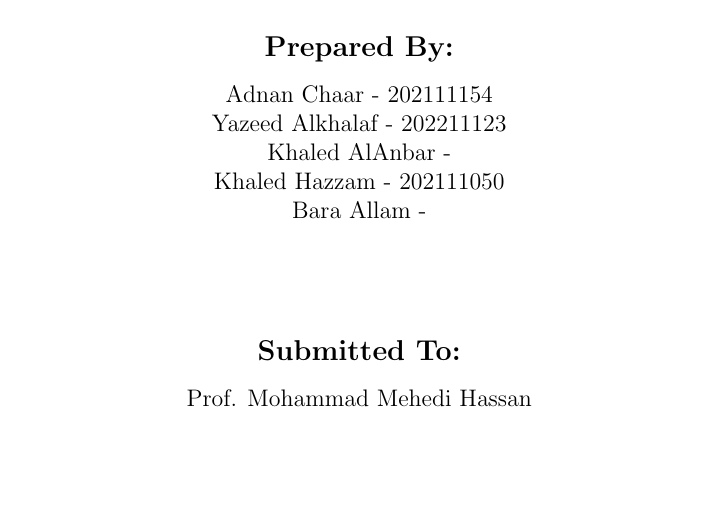
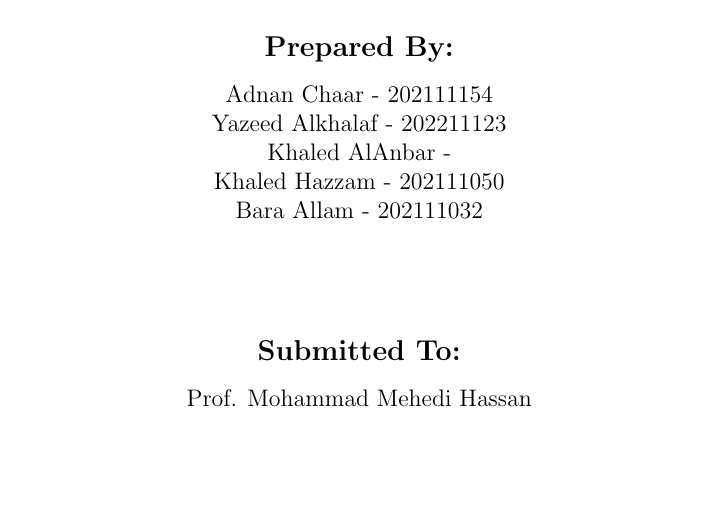
Before and after one commit to YazeedAlKhalaf/cis443, a LaTeX document (project/project.tex): part of page 1 of 11, cut so that both start at the same text. Compiled offline with pdfLaTeX.

Commit message:
remove header and add bara

```diff
--- a/project/project.tex
+++ b/project/project.tex
@@ -16,7 +16,6 @@
 \pagestyle{fancy}
 \fancyhf{}
 \rhead{CIS443 - Survey Report}
-\lhead{A. Chaar \& Y. AlKhalaf}
 \rfoot{Page \thepage}
 \renewcommand{\headrulewidth}{0.4pt}
 \renewcommand{\footrulewidth}{0.4pt}
@@ -37,7 +36,7 @@
     Yazeed Alkhalaf - 202211123\\
     Khaled AlAnbar - \\
     Khaled Hazzam - 202111050\\
-    Bara Allam - \\
+    Bara Allam - 202111032\\
     [2cm]
     {\large\bfseries Submitted To:}\\[0.3cm]
     Prof. Mohammad Mehedi Hassan\\[2cm]
```
Also changed, not shown: project/project.pdf.
